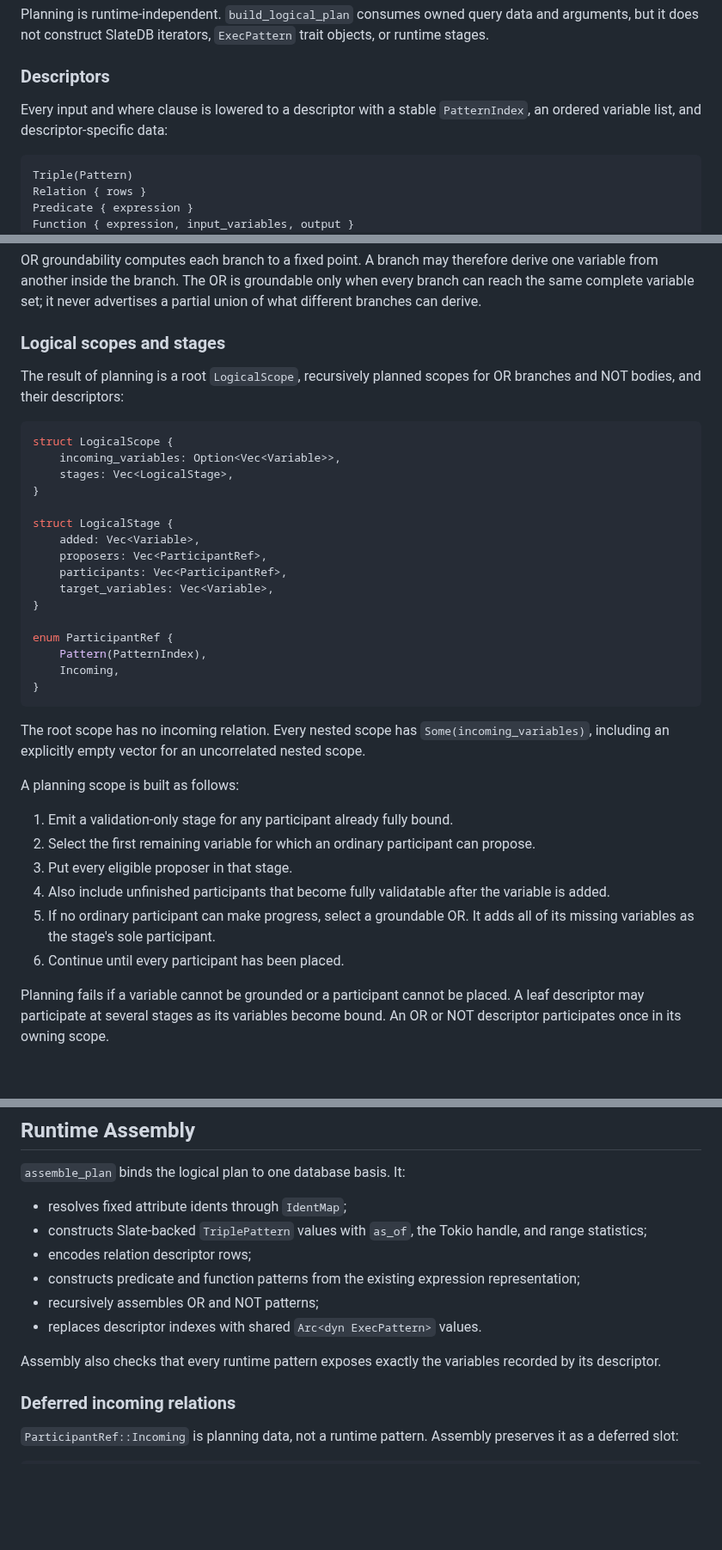
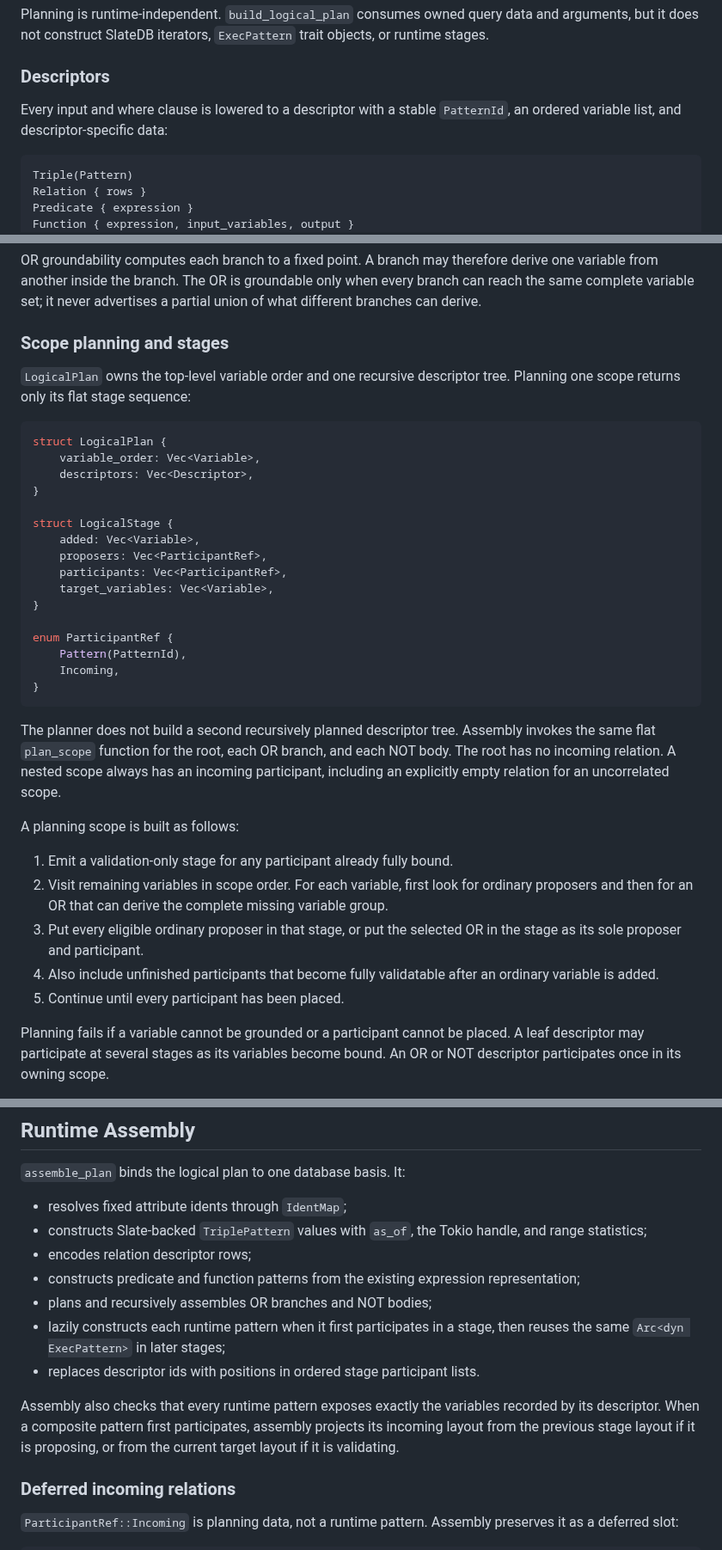
Before and after one commit to FiV0/triplox, a Markdown page: design/STANDARD_QUERY_ENGINE.md, 3 parts joined by grey strips. Shown at 86% size. GitHub-like rendering; blank space fills up the shorter version.

Commit message:
refactor: simplify standard query planning
Co-authored-by: Codex GPT-5 <noreply@openai.com>

````diff
--- a/design/STANDARD_QUERY_ENGINE.md
+++ b/design/STANDARD_QUERY_ENGINE.md
@@ -120,7 +120,7 @@ objects, or runtime stages.
 ### Descriptors
 
 Every input and where clause is lowered to a descriptor with a stable
-`PatternIndex`, an ordered variable list, and descriptor-specific data:
+`PatternId`, an ordered variable list, and descriptor-specific data:
 
 ```text
 Triple(Pattern)
@@ -172,15 +172,15 @@ derive one variable from another inside the branch. The OR is groundable only
 when every branch can reach the same complete variable set; it never advertises
 a partial union of what different branches can derive.
 
-### Logical scopes and stages
+### Scope planning and stages
 
-The result of planning is a root `LogicalScope`, recursively planned scopes for
-OR branches and NOT bodies, and their descriptors:
+`LogicalPlan` owns the top-level variable order and one recursive descriptor
+tree. Planning one scope returns only its flat stage sequence:
 
 ```rust
-struct LogicalScope {
-    incoming_variables: Option<Vec<Variable>>,
-    stages: Vec<LogicalStage>,
+struct LogicalPlan {
+    variable_order: Vec<Variable>,
+    descriptors: Vec<Descriptor>,
 }
 
 struct LogicalStage {
@@ -191,26 +191,28 @@ struct LogicalStage {
 }
 
 enum ParticipantRef {
-    Pattern(PatternIndex),
+    Pattern(PatternId),
     Incoming,
 }
 ```
 
-The root scope has no incoming relation. Every nested scope has
-`Some(incoming_variables)`, including an explicitly empty vector for an
-uncorrelated nested scope.
+The planner does not build a second recursively planned descriptor tree.
+Assembly invokes the same flat `plan_scope` function for the root, each OR
+branch, and each NOT body. The root has no incoming relation. A nested scope
+always has an incoming participant, including an explicitly empty relation for
+an uncorrelated scope.
 
 A planning scope is built as follows:
 
 1. Emit a validation-only stage for any participant already fully bound.
-2. Select the first remaining variable for which an ordinary participant can
-   propose.
-3. Put every eligible proposer in that stage.
+2. Visit remaining variables in scope order. For each variable, first look for
+   ordinary proposers and then for an OR that can derive the complete missing
+   variable group.
+3. Put every eligible ordinary proposer in that stage, or put the selected OR
+   in the stage as its sole proposer and participant.
 4. Also include unfinished participants that become fully validatable after
-   the variable is added.
-5. If no ordinary participant can make progress, select a groundable OR. It
-   adds all of its missing variables as the stage's sole participant.
-6. Continue until every participant has been placed.
+   an ordinary variable is added.
+5. Continue until every participant has been placed.
 
 Planning fails if a variable cannot be grounded or a participant cannot be
 placed. A leaf descriptor may participate at several stages as its variables
@@ -234,11 +236,15 @@ that may propose from participants that only validate the completed binding.
 - encodes relation descriptor rows;
 - constructs predicate and function patterns from the existing expression
   representation;
-- recursively assembles OR and NOT patterns;
-- replaces descriptor indexes with shared `Arc<dyn ExecPattern>` values.
+- plans and recursively assembles OR branches and NOT bodies;
+- lazily constructs each runtime pattern when it first participates in a
+  stage, then reuses the same `Arc<dyn ExecPattern>` in later stages;
+- replaces descriptor ids with positions in ordered stage participant lists.
 
 Assembly also checks that every runtime pattern exposes exactly the variables
-recorded by its descriptor.
+recorded by its descriptor. When a composite pattern first participates,
+assembly projects its incoming layout from the previous stage layout if it is
+proposing, or from the current target layout if it is validating.
 
 ### Deferred incoming relations
 
````
Also changed, not shown: other parts of design/STANDARD_QUERY_ENGINE.md (+11 -10 lines).
